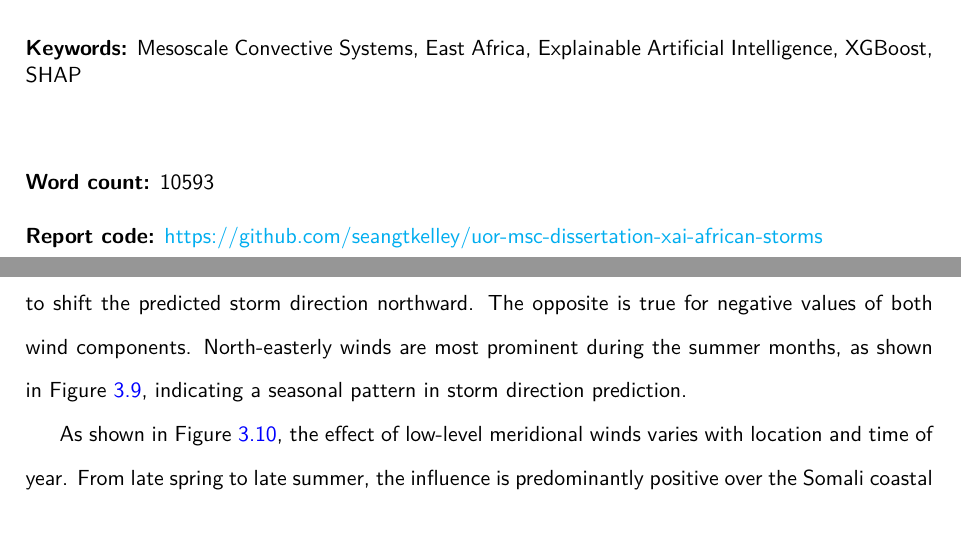
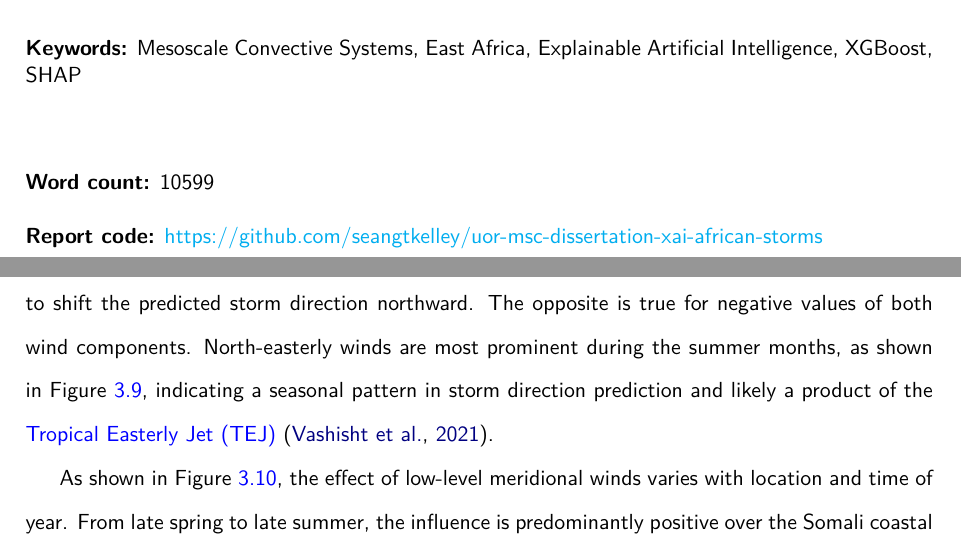
Before and after one commit to seangtkelley/uor-msc-dissertation-xai-african-storms, a LaTeX thesis (report/thesis.tex, which reads report/chapters/results.tex, report/wordcount.tex): two parts of pages 3 and 46 of 88, joined at a grey line, cut so that both start at the same text. Compiled offline with pdfLaTeX.

Commit message:
add citation for tej with storm direction winds

```diff
--- a/report/chapters/results.tex
+++ b/report/chapters/results.tex
@@ -130,7 +130,7 @@ For better context in interpreting the meaning of the \acrshort{shap} values, th
     \label{fig:storm_direction_summary}
 \end{figure}
 
-High-level winds are by far the most important factors for predicting storm direction, as can be seen in panels (c) and (d) in Figure \ref{fig:storm_direction_summary}. Positive values of both meridional and zonal winds, southerly and westerly winds respectively, are associated with positive \acrshort{shap} values and thus tend to shift the predicted storm direction northward. The opposite is true for negative values of both wind components. North-easterly winds are most prominent during the summer months, as shown in Figure \ref{fig:storm_direction_wind_200_by_week_over_year}, indicating a seasonal pattern in storm direction prediction.
+High-level winds are by far the most important factors for predicting storm direction, as can be seen in panels (c) and (d) in Figure \ref{fig:storm_direction_summary}. Positive values of both meridional and zonal winds, southerly and westerly winds respectively, are associated with positive \acrshort{shap} values and thus tend to shift the predicted storm direction northward. The opposite is true for negative values of both wind components. North-easterly winds are most prominent during the summer months, as shown in Figure \ref{fig:storm_direction_wind_200_by_week_over_year}, indicating a seasonal pattern in storm direction prediction and likely a product of the \acrfull{tej} \citep{Vashisht2021}.
 
 \begin{figure}[ht]
     \centering
--- a/report/wordcount.tex
+++ b/report/wordcount.tex
@@ -1 +1 @@
-10593
+10599
```
